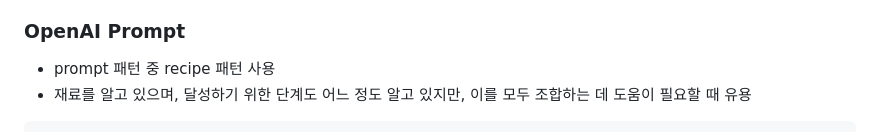
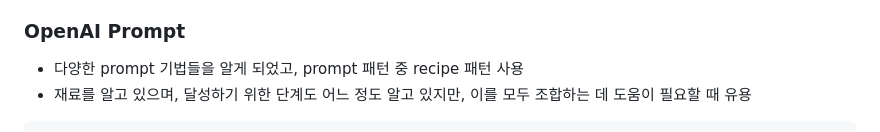
Before and after one commit to Ranna0323/recipezo, a Markdown page: README.md, the part around the change. GitHub-like rendering.

````diff
--- a/README.md
+++ b/README.md
@@ -39,7 +39,7 @@
 - AI : Open AI, llama-index
 
 ### OpenAI Prompt
-- prompt 패턴 중 recipe 패턴 사용
+- 다양한 prompt 기법들을 알게 되었고, prompt 패턴 중 recipe 패턴 사용
 - 재료를 알고 있으며, 달성하기 위한 단계도 어느 정도 알고 있지만, 이를 모두 조합하는 데 도움이 필요할 때 유용
 
 ```javascript
````
